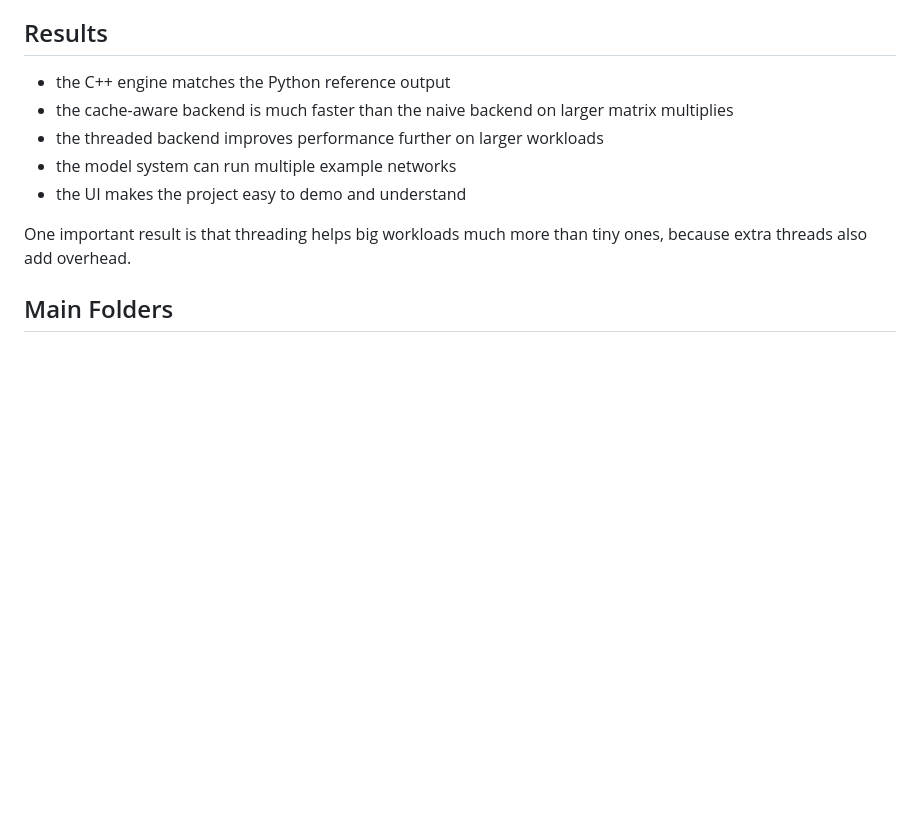
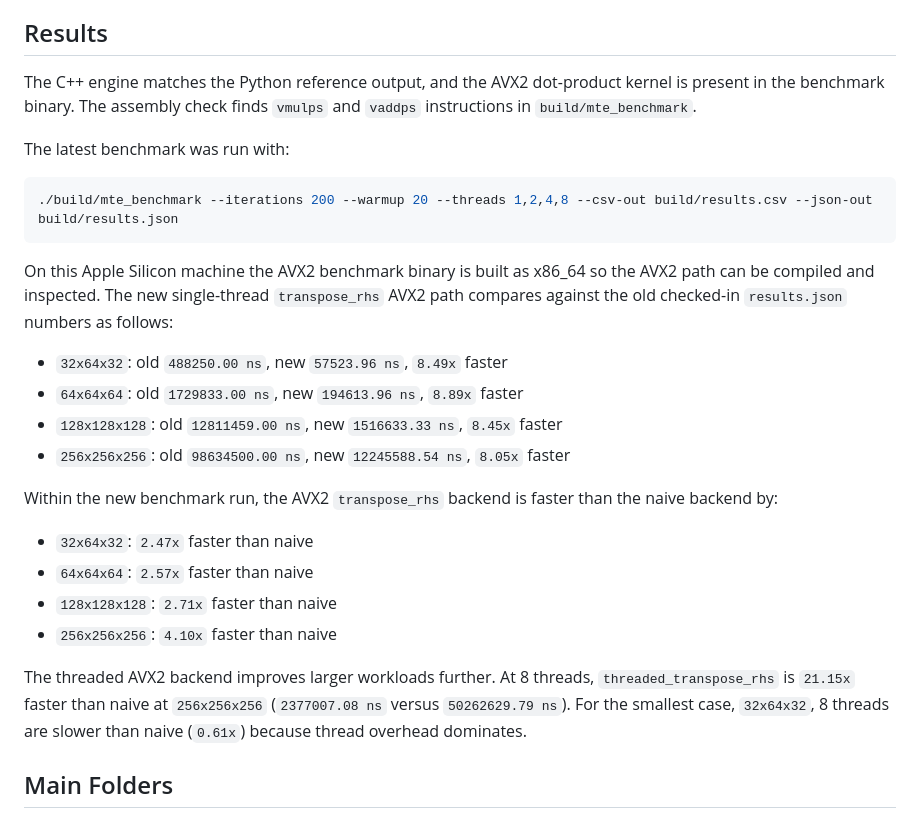
Before and after one commit to Zachary-Levesque/Mini-Tensor-Engine, a Markdown page: README.md, the part around the change. Rendered like a GitHub page; blank space fills up the shorter version.

````diff
--- a/README.md
+++ b/README.md
@@ -58,13 +58,39 @@ So this project connects machine learning with systems programming and performan
 
 ## Results
 
-- the C++ engine matches the Python reference output
-- the cache-aware backend is much faster than the naive backend on larger matrix multiplies
-- the threaded backend improves performance further on larger workloads
-- the model system can run multiple example networks
-- the UI makes the project easy to demo and understand
+The C++ engine matches the Python reference output, and the AVX2 dot-product
+kernel is present in the benchmark binary. The assembly check finds `vmulps`
+and `vaddps` instructions in `build/mte_benchmark`.
 
-One important result is that threading helps big workloads much more than tiny ones, because extra threads also add overhead.
+The latest benchmark was run with:
+
+```bash
+./build/mte_benchmark --iterations 200 --warmup 20 --threads 1,2,4,8 --csv-out build/results.csv --json-out build/results.json
+```
+
+On this Apple Silicon machine the AVX2 benchmark binary is built as x86_64 so
+the AVX2 path can be compiled and inspected. The new single-thread
+`transpose_rhs` AVX2 path compares against the old checked-in `results.json`
+numbers as follows:
+
+- `32x64x32`: old `488250.00 ns`, new `57523.96 ns`, `8.49x` faster
+- `64x64x64`: old `1729833.00 ns`, new `194613.96 ns`, `8.89x` faster
+- `128x128x128`: old `12811459.00 ns`, new `1516633.33 ns`, `8.45x` faster
+- `256x256x256`: old `98634500.00 ns`, new `12245588.54 ns`, `8.05x` faster
+
+Within the new benchmark run, the AVX2 `transpose_rhs` backend is faster than
+the naive backend by:
+
+- `32x64x32`: `2.47x` faster than naive
+- `64x64x64`: `2.57x` faster than naive
+- `128x128x128`: `2.71x` faster than naive
+- `256x256x256`: `4.10x` faster than naive
+
+The threaded AVX2 backend improves larger workloads further. At 8 threads,
+`threaded_transpose_rhs` is `21.15x` faster than naive at `256x256x256`
+(`2377007.08 ns` versus `50262629.79 ns`). For the smallest case,
+`32x64x32`, 8 threads are slower than naive (`0.61x`) because thread overhead
+dominates.
 
 ## Main Folders
 
````
